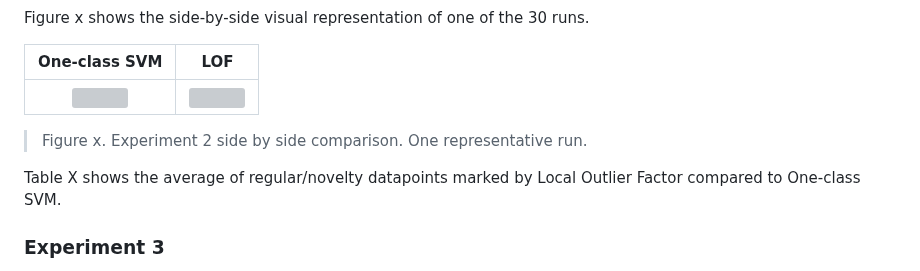
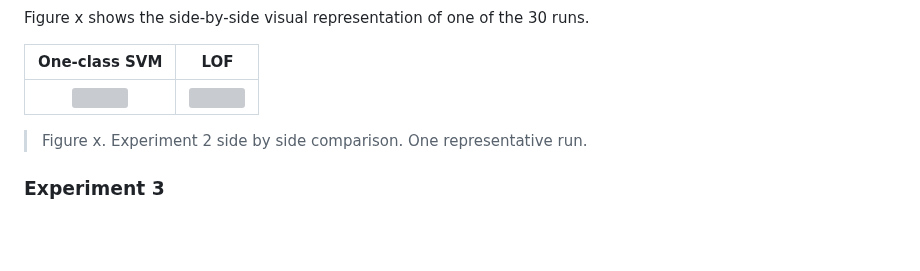
Before and after one commit to chazzka/clanekcathedral, a Markdown page: clanek.md, the part around one of its changes. Drawn GitHub-style; blank space fills up the shorter version; grey boxes are pictures that could not be loaded.

Commit message:
clanek.md updated from https://stackeditpro.io/

```diff
--- a/clanek.md
+++ b/clanek.md
@@ -410,8 +410,6 @@ One-class SVM            |  LOF
 ![](https://raw.githubusercontent.com/chazzka/clanekcathedral/master/code/figures/svm_experiment2.svg)  |  ![](https://raw.githubusercontent.com/chazzka/clanekcathedral/master/code/figures/lof_experiment2.svg)
 >Figure x. Experiment 2 side by side comparison. One representative run.
 
-Table X shows the average of regular/novelty datapoints marked by Local Outlier Factor compared to One-class SVM.
-
 ### Experiment 3
 Experiment with code number 3 contains two visually distinctive novelty clusters situated far away from each other.
 
```
Also changed, not shown: other parts of clanek.md (+7 -7 lines).
